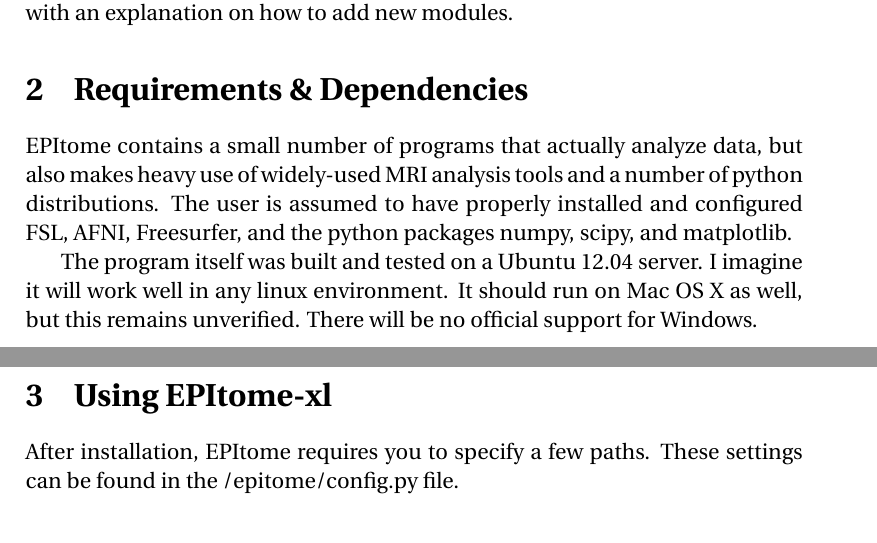
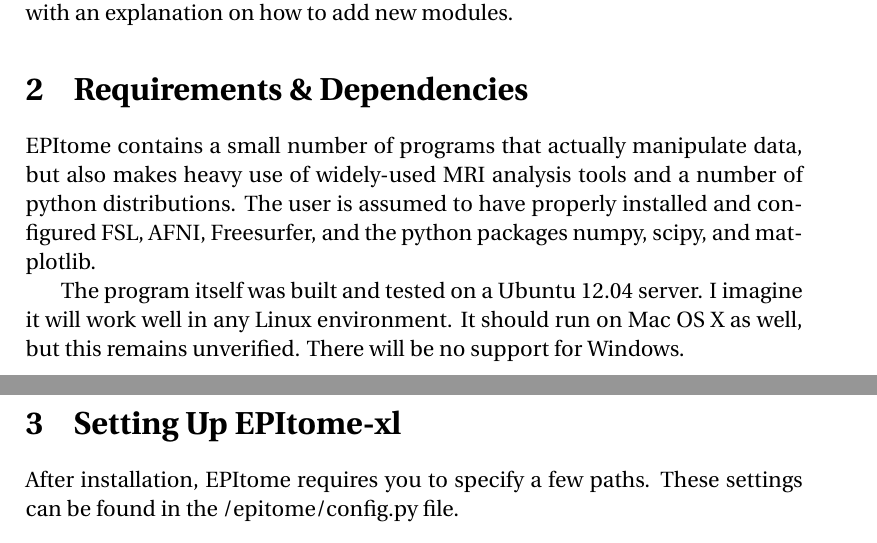
Before and after one commit to josephdviviano/epitome, a LaTeX document (doc/instructions.tex): two parts of pages 3 and 4 of 14 before the commit and two parts of pages 4 and 5 of 15 after it, joined at a grey line, cut so that both start at the same text. Compiled offline with pdfLaTeX.

Commit message:
updated documentation

```diff
--- a/doc/instructions.tex
+++ b/doc/instructions.tex
@@ -101,14 +101,14 @@
 %%%%%%%%%%%%%%%%%%%%%%%%%%%%%%%%%%%%%%%%%%%%%%%%%%%%%%%%%%%%%%%%%%%%%%%%%%%%%%%
 \section{Requirements \& Dependencies}
 
-EPItome contains a small number of programs that actually analyze data, but also makes heavy use of widely-used MRI analysis tools and a number of python distributions. The user is assumed to have properly installed and configured FSL, AFNI, Freesurfer, and the python packages numpy, scipy, and matplotlib.
+EPItome contains a small number of programs that actually manipulate data, but also makes heavy use of widely-used MRI analysis tools and a number of python distributions. The user is assumed to have properly installed and configured FSL, AFNI, Freesurfer, and the python packages numpy, scipy, and matplotlib.
 
-The program itself was built and tested on a Ubuntu 12.04 server. I imagine it will work well in any linux environment. It should run on Mac OS X as well, but this remains unverified. There will be no official support for Windows.
+The program itself was built and tested on a Ubuntu 12.04 server. I imagine it will work well in any Linux environment. It should run on Mac OS X as well, but this remains unverified. There will be no support for Windows.
 
 %%%%%%%%%%%%%%%%%%%%%%%%%%%%%%%%%%%%%%%%%%%%%%%%%%%%%%%%%%%%%%%%%%%%%%%%%%%%%%%
 % The functionality of the pipeline
 %%%%%%%%%%%%%%%%%%%%%%%%%%%%%%%%%%%%%%%%%%%%%%%%%%%%%%%%%%%%%%%%%%%%%%%%%%%%%%%
-\section{Using EPItome-xl}
+\section{Setting Up EPItome-xl}
 
 After installation, EPItome requires you to specify a few paths. These settings can be found in the /epitome/config.py file.
 
```
Also changed, not shown: doc/instructions.tex (14 more changed lines).
